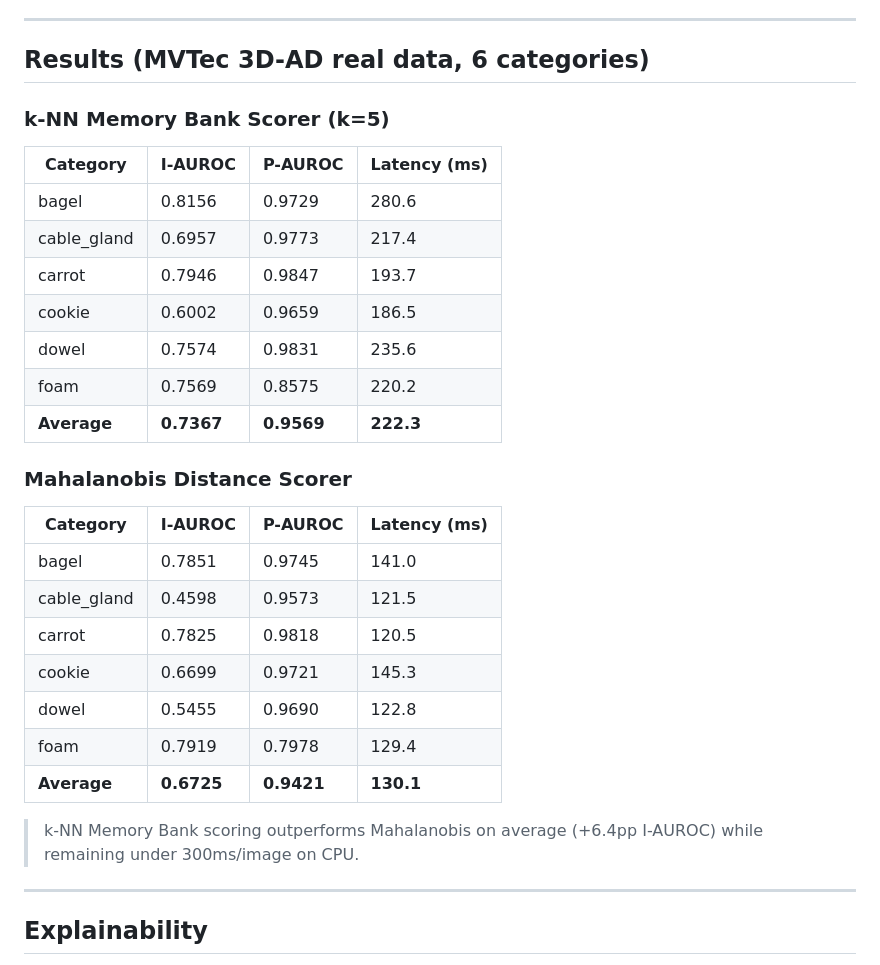
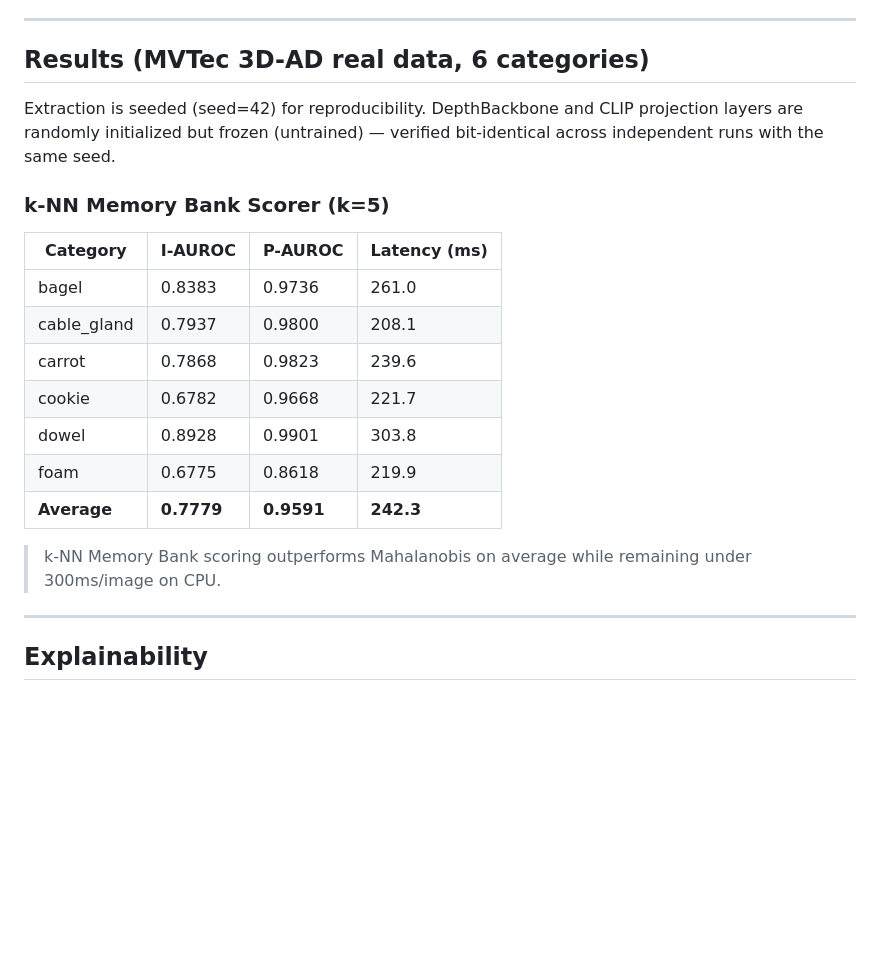
Before and after one commit to Charannoo/dual-camera-anomaly-detection, a Markdown page: README.md, the part around the change. Drawn GitHub-style; blank space fills up the shorter version.

Commit message:
Update README with final seeded baseline numbers

```diff
--- a/README.md
+++ b/README.md
@@ -89,31 +89,23 @@ Outputs 8-panel plots per category with anomaly maps, per-branch residuals, CLIP
 
 ## Results (MVTec 3D-AD real data, 6 categories)
 
+Extraction is seeded (seed=42) for reproducibility. DepthBackbone and CLIP projection layers are
+randomly initialized but frozen (untrained) — verified bit-identical across independent runs with
+the same seed.
+
 ### k-NN Memory Bank Scorer (k=5)
 
 | Category      | I-AUROC | P-AUROC | Latency (ms) |
 |---|---|---|---|
-| bagel         | 0.8156  | 0.9729  | 280.6        |
-| cable_gland   | 0.6957  | 0.9773  | 217.4        |
-| carrot        | 0.7946  | 0.9847  | 193.7        |
-| cookie        | 0.6002  | 0.9659  | 186.5        |
-| dowel         | 0.7574  | 0.9831  | 235.6        |
-| foam          | 0.7569  | 0.8575  | 220.2        |
-| **Average**   | **0.7367** | **0.9569** | **222.3** |
+| bagel         | 0.8383  | 0.9736  | 261.0        |
+| cable_gland   | 0.7937  | 0.9800  | 208.1        |
+| carrot        | 0.7868  | 0.9823  | 239.6        |
+| cookie        | 0.6782  | 0.9668  | 221.7        |
+| dowel         | 0.8928  | 0.9901  | 303.8        |
+| foam          | 0.6775  | 0.8618  | 219.9        |
+| **Average**   | **0.7779** | **0.9591** | **242.3** |
 
-### Mahalanobis Distance Scorer
-
-| Category      | I-AUROC | P-AUROC | Latency (ms) |
-|---|---|---|---|
-| bagel         | 0.7851  | 0.9745  | 141.0        |
-| cable_gland   | 0.4598  | 0.9573  | 121.5        |
-| carrot        | 0.7825  | 0.9818  | 120.5        |
-| cookie        | 0.6699  | 0.9721  | 145.3        |
-| dowel         | 0.5455  | 0.9690  | 122.8        |
-| foam          | 0.7919  | 0.7978  | 129.4        |
-| **Average**   | **0.6725** | **0.9421** | **130.1** |
-
-> k-NN Memory Bank scoring outperforms Mahalanobis on average (+6.4pp I-AUROC) while remaining under 300ms/image on CPU.
+> k-NN Memory Bank scoring outperforms Mahalanobis on average while remaining under 300ms/image on CPU.
 
 ---
 
```
